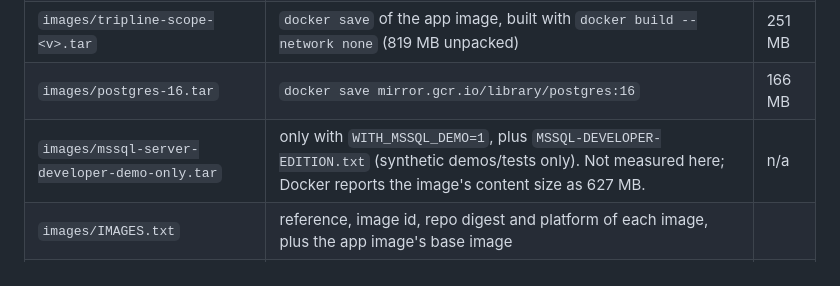
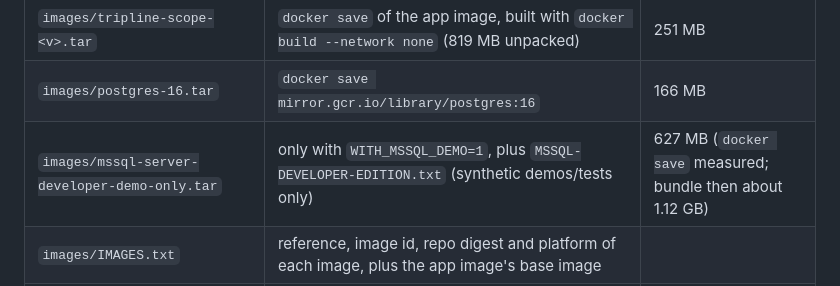
Before and after one commit to KingsmanRon/tripline-scope, a Markdown page: docs/SUPPLY_CHAIN.md, the part around the change. Rendered like a GitHub page.

Commit message:
docs: record measured size of the optional SQL Server Developer image
Co-Authored-By: Claude Opus 5.5 <noreply@anthropic.com>
Claude-Session: https://claude.ai/code/session_0166HJQ9M4h1XAfT9G1D7pGt

```diff
--- a/docs/SUPPLY_CHAIN.md
+++ b/docs/SUPPLY_CHAIN.md
@@ -203,7 +203,7 @@ SQL Server image: 493 MB in total.
 | `requirements.txt` | the hashed runtime lock plus the two first-party wheels pinned by SHA-256 | 84 KB |
 | `images/tripline-scope-<v>.tar` | `docker save` of the app image, built with `docker build --network none` (819 MB unpacked) | 251 MB |
 | `images/postgres-16.tar` | `docker save mirror.gcr.io/library/postgres:16` | 166 MB |
-| `images/mssql-server-developer-demo-only.tar` | only with `WITH_MSSQL_DEMO=1`, plus `MSSQL-DEVELOPER-EDITION.txt` (synthetic demos/tests only). Not measured here; Docker reports the image's content size as 627 MB. | n/a |
+| `images/mssql-server-developer-demo-only.tar` | only with `WITH_MSSQL_DEMO=1`, plus `MSSQL-DEVELOPER-EDITION.txt` (synthetic demos/tests only) | 627 MB (`docker save` measured; bundle then about 1.12 GB) |
 | `images/IMAGES.txt` | reference, image id, repo digest and platform of each image, plus the app image's base image | |
 | `sbom.cdx.json`, `licences.json` | sections 2 and 4 | |
 | `install.sh`, `smoke-test.sh`, `prune.list`, `prune.sh` | offline installer, installation qualification, font pruning | |
```
